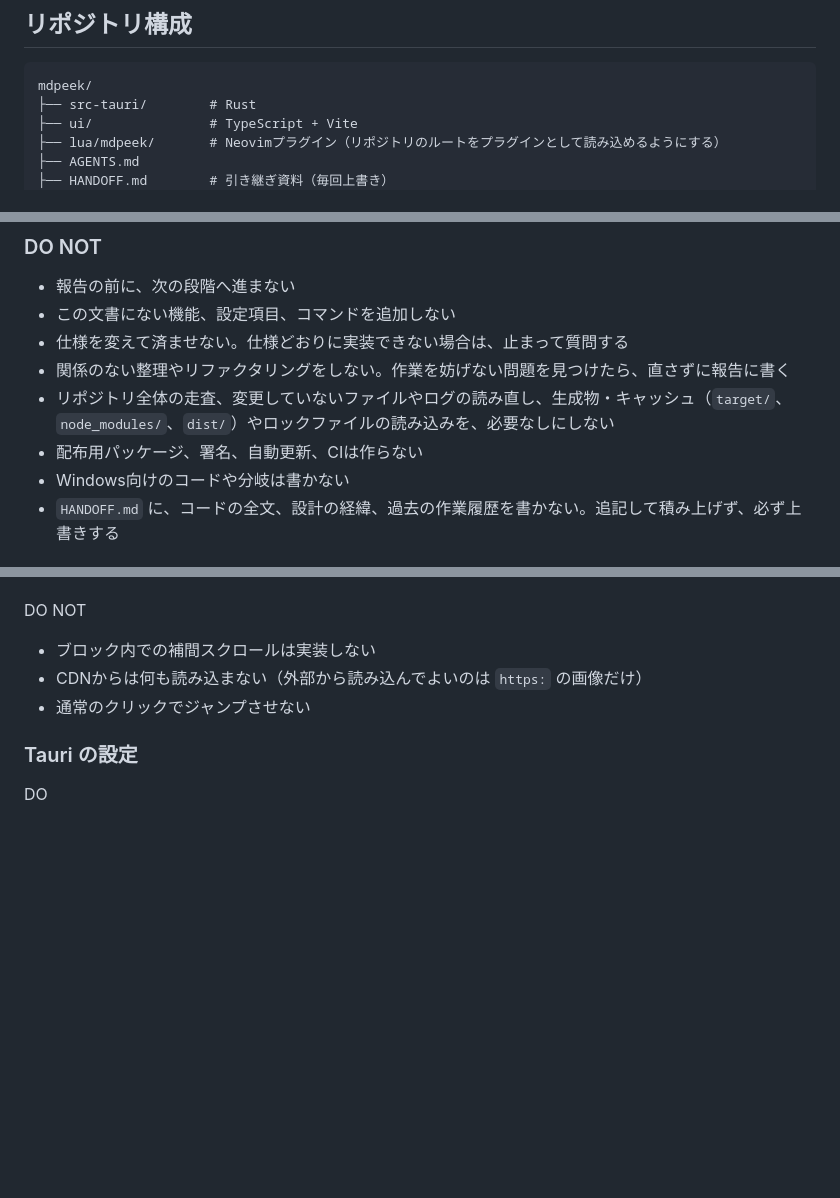
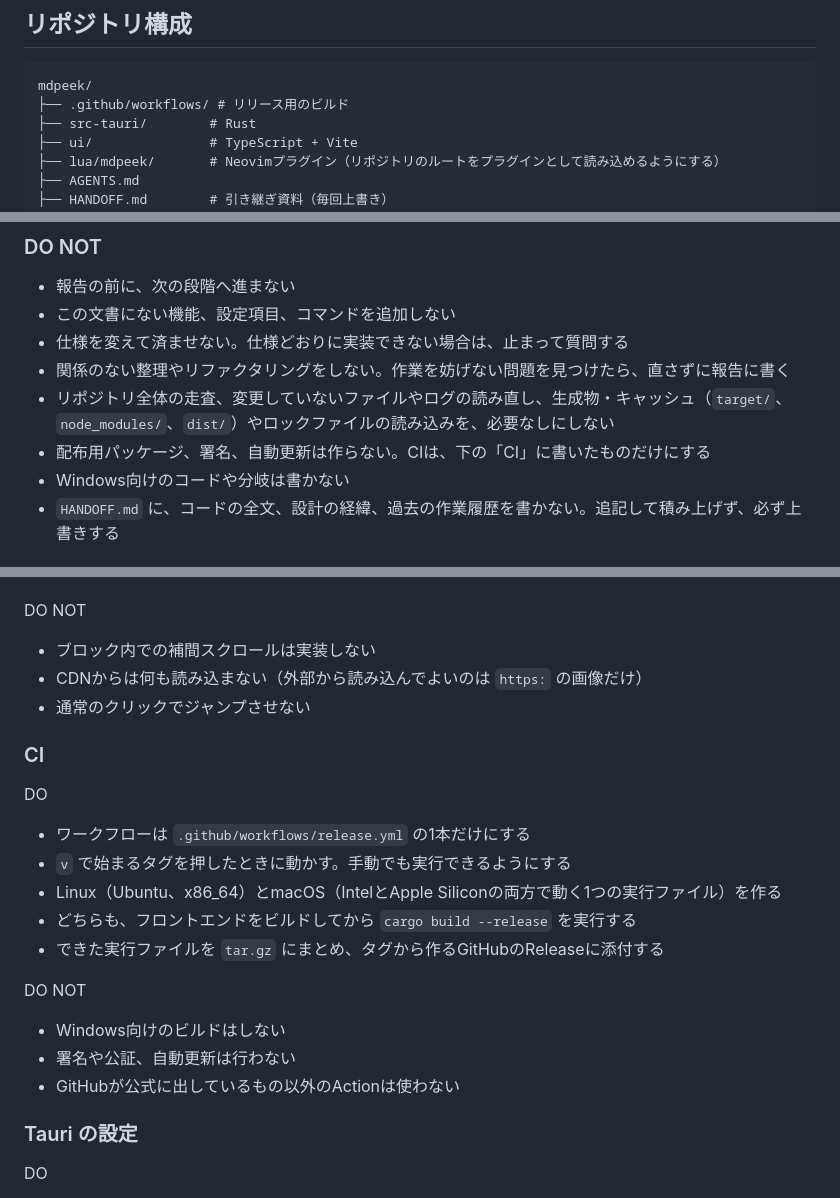
Before and after one commit to tkrkmb/mdpeek, a Markdown page: AGENTS.md, 3 parts joined by grey strips. Rendered like a GitHub page; blank space fills up the shorter version.

Commit message:
docs(agents): allow one workflow so releases can be built for both systems
Co-Authored-By: Claude Opus 5 <noreply@anthropic.com>
Claude-Session: https://claude.ai/code/session_01K77QtmV1RxmEkBLF621efv

````diff
--- a/AGENTS.md
+++ b/AGENTS.md
@@ -18,6 +18,7 @@ Neovimのバッファ内容を、GitHub風のHTMLで単一ウィンドウにプ
 
 ```
 mdpeek/
+├── .github/workflows/ # リリース用のビルド
 ├── src-tauri/        # Rust
 ├── ui/               # TypeScript + Vite
 ├── lua/mdpeek/       # Neovimプラグイン（リポジトリのルートをプラグインとして読み込めるようにする）
@@ -53,7 +54,7 @@ mdpeek/
 - 仕様を変えて済ませない。仕様どおりに実装できない場合は、止まって質問する
 - 関係のない整理やリファクタリングをしない。作業を妨げない問題を見つけたら、直さずに報告に書く
 - リポジトリ全体の走査、変更していないファイルやログの読み直し、生成物・キャッシュ（`target/`、`node_modules/`、`dist/`）やロックファイルの読み込みを、必要なしにしない
-- 配布用パッケージ、署名、自動更新、CIは作らない
+- 配布用パッケージ、署名、自動更新は作らない。CIは、下の「CI」に書いたものだけにする
 - Windows向けのコードや分岐は書かない
 - `HANDOFF.md` に、コードの全文、設計の経緯、過去の作業履歴を書かない。追記して積み上げず、必ず上書きする
 
@@ -183,6 +184,22 @@ DO NOT
 - CDNからは何も読み込まない（外部から読み込んでよいのは `https:` の画像だけ）
 - 通常のクリックでジャンプさせない
 
+### CI
+
+DO
+
+- ワークフローは `.github/workflows/release.yml` の1本だけにする
+- `v` で始まるタグを押したときに動かす。手動でも実行できるようにする
+- Linux（Ubuntu、x86_64）とmacOS（IntelとApple Siliconの両方で動く1つの実行ファイル）を作る
+- どちらも、フロントエンドをビルドしてから `cargo build --release` を実行する
+- できた実行ファイルを `tar.gz` にまとめ、タグから作るGitHubのReleaseに添付する
+
+DO NOT
+
+- Windows向けのビルドはしない
+- 署名や公証、自動更新は行わない
+- GitHubが公式に出しているもの以外のActionは使わない
+
 ### Tauri の設定
 
 DO
````
